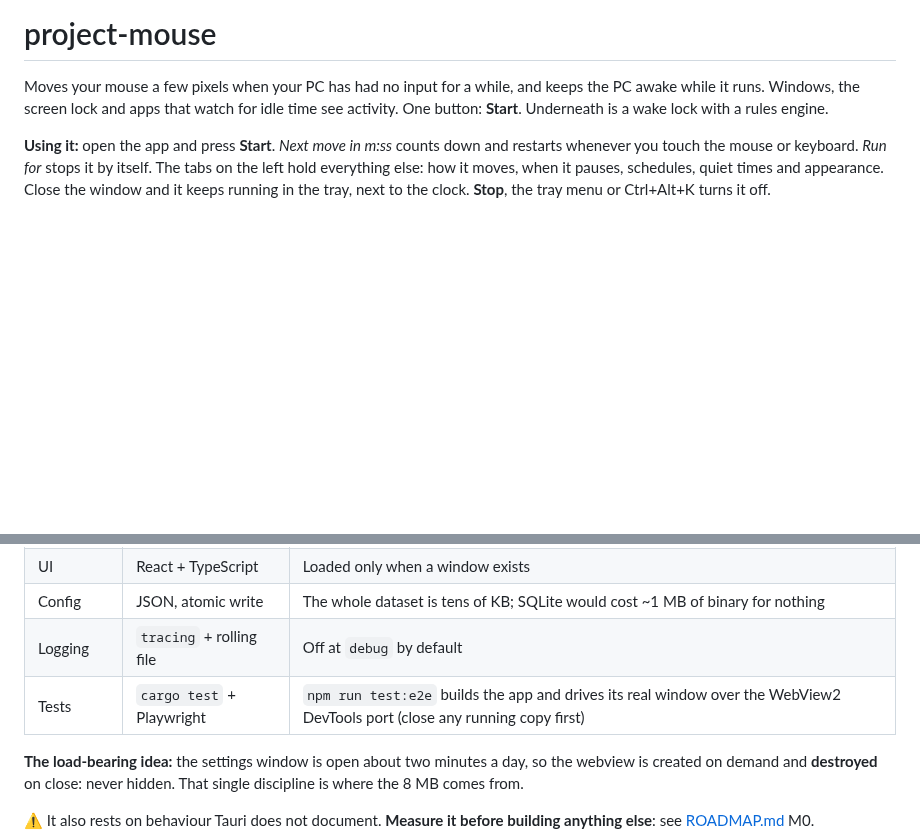
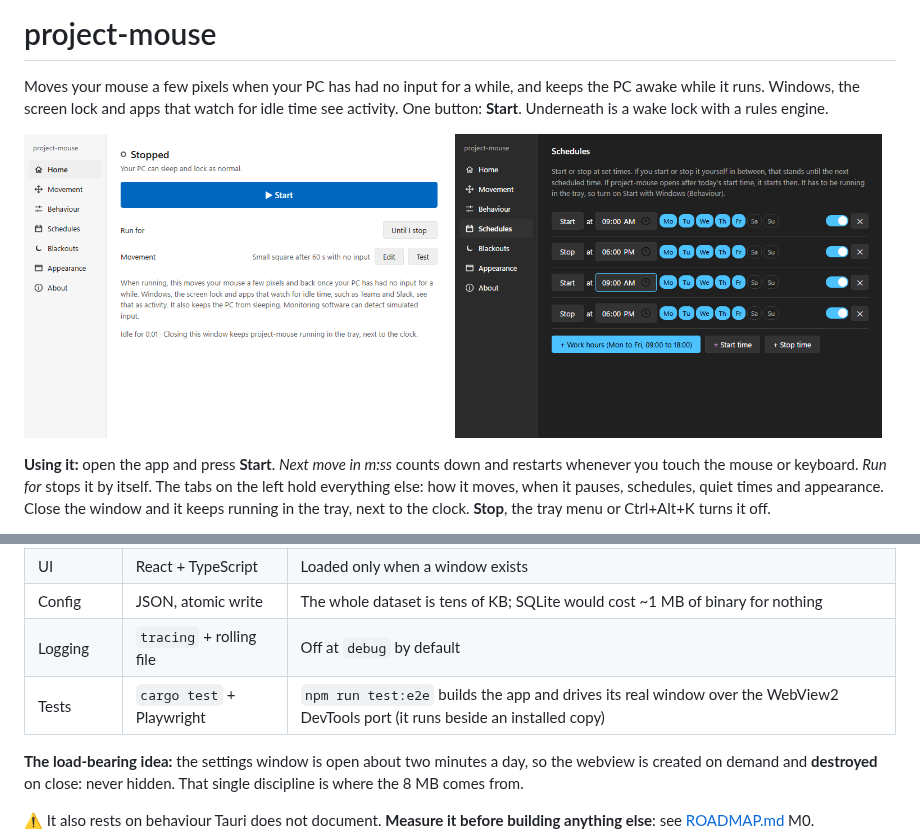
Before and after one commit to kalanadidulanga/project-mouse, a Markdown page: README.md, 2 parts joined by grey strips. GitHub-like rendering; pictures changed too: docs/images/home.png (added), docs/images/schedules-dark.png (added); blank space fills up the shorter version.

Commit message:
test(e2e): own identifier, so it runs beside an installed copy; rows-on-one-line check; README screenshots

```diff
--- a/README.md
+++ b/README.md
@@ -3,6 +3,11 @@
 Moves your mouse a few pixels when your PC has had no input for a while, and keeps the PC awake
 while it runs. Windows, the screen lock and apps that watch for idle time see activity. One
 button: **Start**. Underneath is a wake lock with a rules engine.
+
+<p>
+  <img src="docs/images/home.png" alt="The Home tab: Stopped, a Start button, Run for and the movement summary" width="49%">
+  <img src="docs/images/schedules-dark.png" alt="The Schedules tab in dark mode: work hours, Monday to Friday" width="49%">
+</p>
 
 **Using it:** open the app and press **Start**. *Next move in m:ss* counts down and restarts
 whenever you touch the mouse or keyboard. *Run for* stops it by itself. The tabs on the left
@@ -132,7 +137,7 @@ CI fails if these regress.
 | UI | React + TypeScript | Loaded only when a window exists |
 | Config | JSON, atomic write | The whole dataset is tens of KB; SQLite would cost ~1 MB of binary for nothing |
 | Logging | `tracing` + rolling file | Off at `debug` by default |
-| Tests | `cargo test` + Playwright | `npm run test:e2e` builds the app and drives its real window over the WebView2 DevTools port (close any running copy first) |
+| Tests | `cargo test` + Playwright | `npm run test:e2e` builds the app and drives its real window over the WebView2 DevTools port (it runs beside an installed copy) |
 
 **The load-bearing idea:** the settings window is open about two minutes a day, so the webview
 is created on demand and **destroyed** on close: never hidden. That single discipline is where
```
Also changed, not shown: CONTRIBUTING.md (+1 -1 lines), 3 other files.
